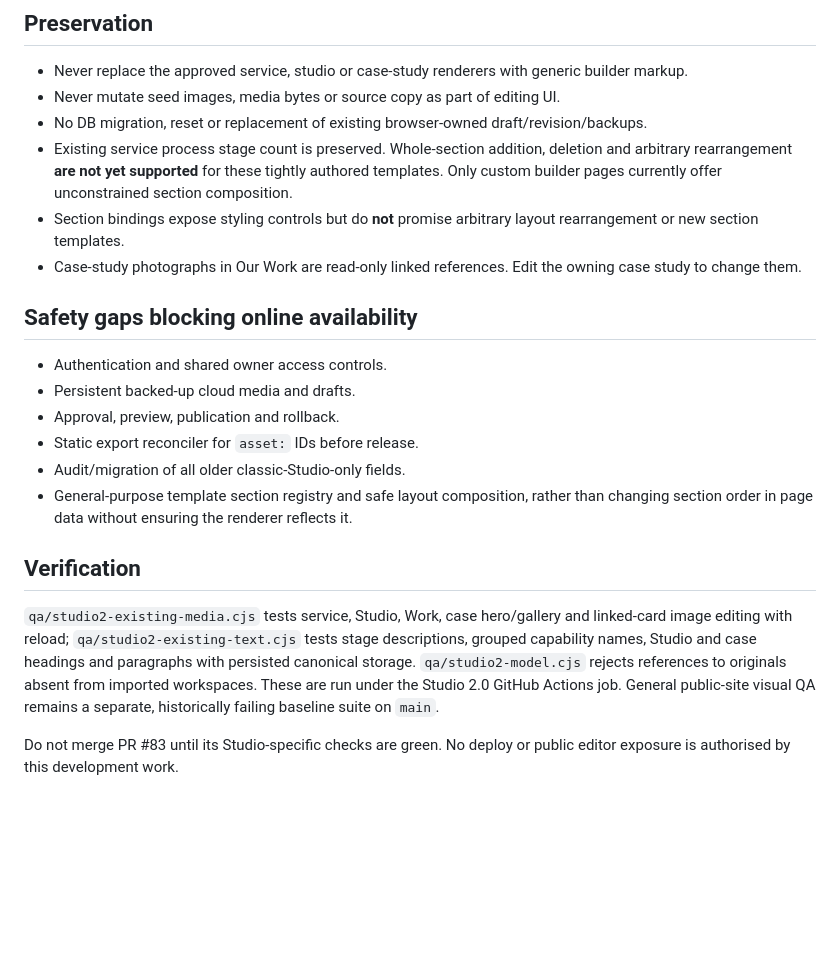
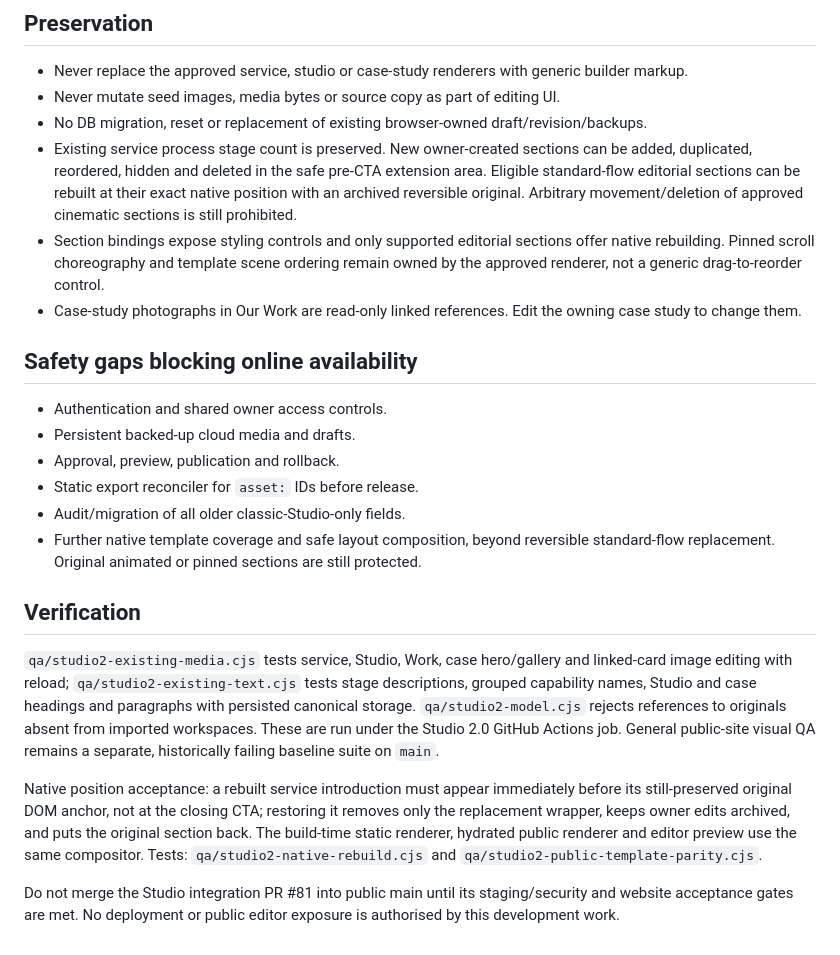
Before and after one commit to Axle-Media/showset-website, a Markdown page: docs/STUDIO_2_TEMPLATE_COVERAGE.md, the part around the change. Rendered like a GitHub page; blank space fills up the shorter version.

Commit message:
Document in-place editorial section coverage and cinematic editing limits

```diff
--- a/docs/STUDIO_2_TEMPLATE_COVERAGE.md
+++ b/docs/STUDIO_2_TEMPLATE_COVERAGE.md
@@ -25,8 +25,8 @@ Each control updates an existing `PageData` or `CaseExperience` field, with resp
 - Never replace the approved service, studio or case-study renderers with generic builder markup.
 - Never mutate seed images, media bytes or source copy as part of editing UI.
 - No DB migration, reset or replacement of existing browser-owned draft/revision/backups.
-- Existing service process stage count is preserved. Whole-section addition, deletion and arbitrary rearrangement **are not yet supported** for these tightly authored templates. Only custom builder pages currently offer unconstrained section composition.
-- Section bindings expose styling controls but do **not** promise arbitrary layout rearrangement or new section templates.
+- Existing service process stage count is preserved. New owner-created sections can be added, duplicated, reordered, hidden and deleted in the safe pre-CTA extension area. Eligible standard-flow editorial sections can be rebuilt at their exact native position with an archived reversible original. Arbitrary movement/deletion of approved cinematic sections is still prohibited.
+- Section bindings expose styling controls and only supported editorial sections offer native rebuilding. Pinned scroll choreography and template scene ordering remain owned by the approved renderer, not a generic drag-to-reorder control.
 - Case-study photographs in Our Work are read-only linked references. Edit the owning case study to change them.
 
 ## Safety gaps blocking online availability
@@ -36,10 +36,12 @@ Each control updates an existing `PageData` or `CaseExperience` field, with resp
 - Approval, preview, publication and rollback.
 - Static export reconciler for `asset:` IDs before release.
 - Audit/migration of all older classic-Studio-only fields.
-- General-purpose template section registry and safe layout composition, rather than changing section order in page data without ensuring the renderer reflects it.
+- Further native template coverage and safe layout composition, beyond reversible standard-flow replacement. Original animated or pinned sections are still protected.
 
 ## Verification
 
 `qa/studio2-existing-media.cjs` tests service, Studio, Work, case hero/gallery and linked-card image editing with reload; `qa/studio2-existing-text.cjs` tests stage descriptions, grouped capability names, Studio and case headings and paragraphs with persisted canonical storage. `qa/studio2-model.cjs` rejects references to originals absent from imported workspaces. These are run under the Studio 2.0 GitHub Actions job. General public-site visual QA remains a separate, historically failing baseline suite on `main`.
 
-Do not merge PR #83 until its Studio-specific checks are green. No deploy or public editor exposure is authorised by this development work.
+Native position acceptance: a rebuilt service introduction must appear immediately before its still-preserved original DOM anchor, not at the closing CTA; restoring it removes only the replacement wrapper, keeps owner edits archived, and puts the original section back. The build-time static renderer, hydrated public renderer and editor preview use the same compositor. Tests: `qa/studio2-native-rebuild.cjs` and `qa/studio2-public-template-parity.cjs`.
+
+Do not merge the Studio integration PR #81 into public main until its staging/security and website acceptance gates are met. No deployment or public editor exposure is authorised by this development work.
```
